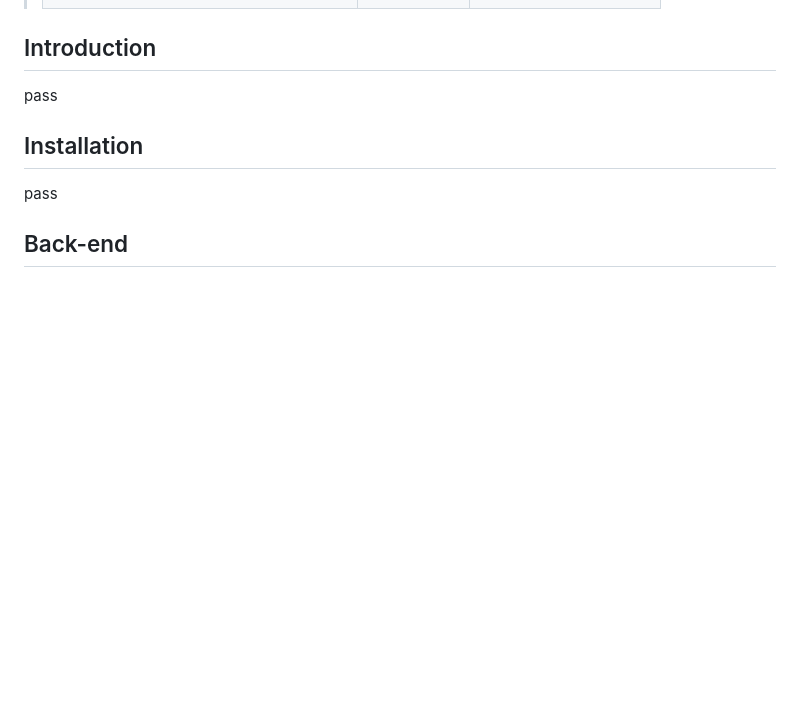
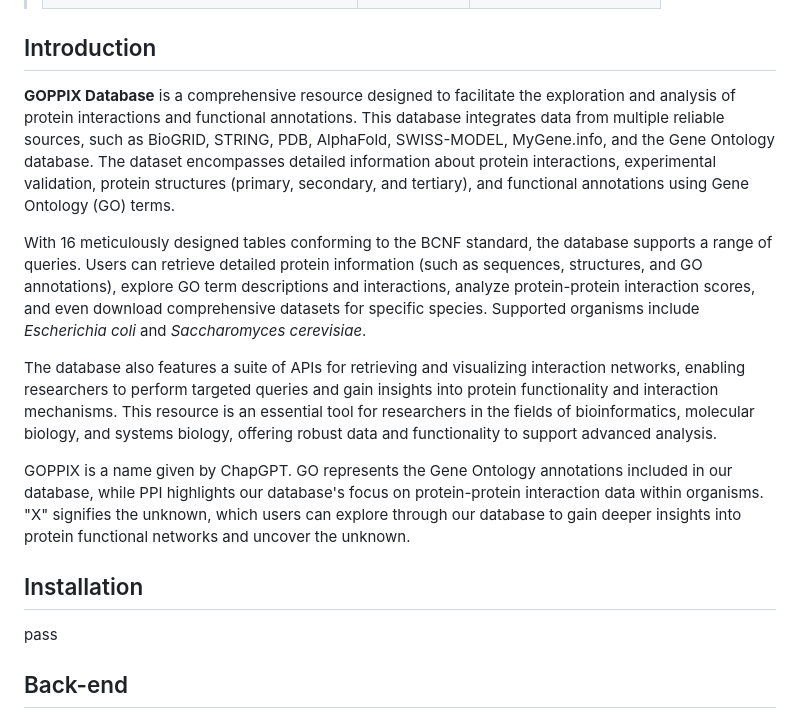
Before and after one commit to Cannizzaro-reaction/Goppix, a Markdown page: README.md, the part around the change. Rendered like a GitHub page; blank space fills up the shorter version.

Commit message:
Add introduction

```diff
--- a/README.md
+++ b/README.md
@@ -15,7 +15,13 @@
 
 ## Introduction
 
-pass
+**GOPPIX Database** is a comprehensive resource designed to facilitate the exploration and analysis of protein interactions and functional annotations. This database integrates data from multiple reliable sources, such as BioGRID, STRING, PDB, AlphaFold, SWISS-MODEL, MyGene.info, and the Gene Ontology database. The dataset encompasses detailed information about protein interactions, experimental validation, protein structures (primary, secondary, and tertiary), and functional annotations using Gene Ontology (GO) terms.
+
+With 16 meticulously designed tables conforming to the BCNF standard, the database supports a range of queries. Users can retrieve detailed protein information (such as sequences, structures, and GO annotations), explore GO term descriptions and interactions, analyze protein-protein interaction scores, and even download comprehensive datasets for specific species. Supported organisms include *Escherichia coli* and *Saccharomyces cerevisiae*.
+
+The database also features a suite of APIs for retrieving and visualizing interaction networks, enabling researchers to perform targeted queries and gain insights into protein functionality and interaction mechanisms. This resource is an essential tool for researchers in the fields of bioinformatics, molecular biology, and systems biology, offering robust data and functionality to support advanced analysis.
+
+GOPPIX is a name given by ChapGPT. GO represents the Gene Ontology annotations included in our database, while PPI highlights our database's focus on protein-protein interaction data within organisms. "X" signifies the unknown, which users can explore through our database to gain deeper insights into protein functional networks and uncover the unknown.
 
 
 
```
